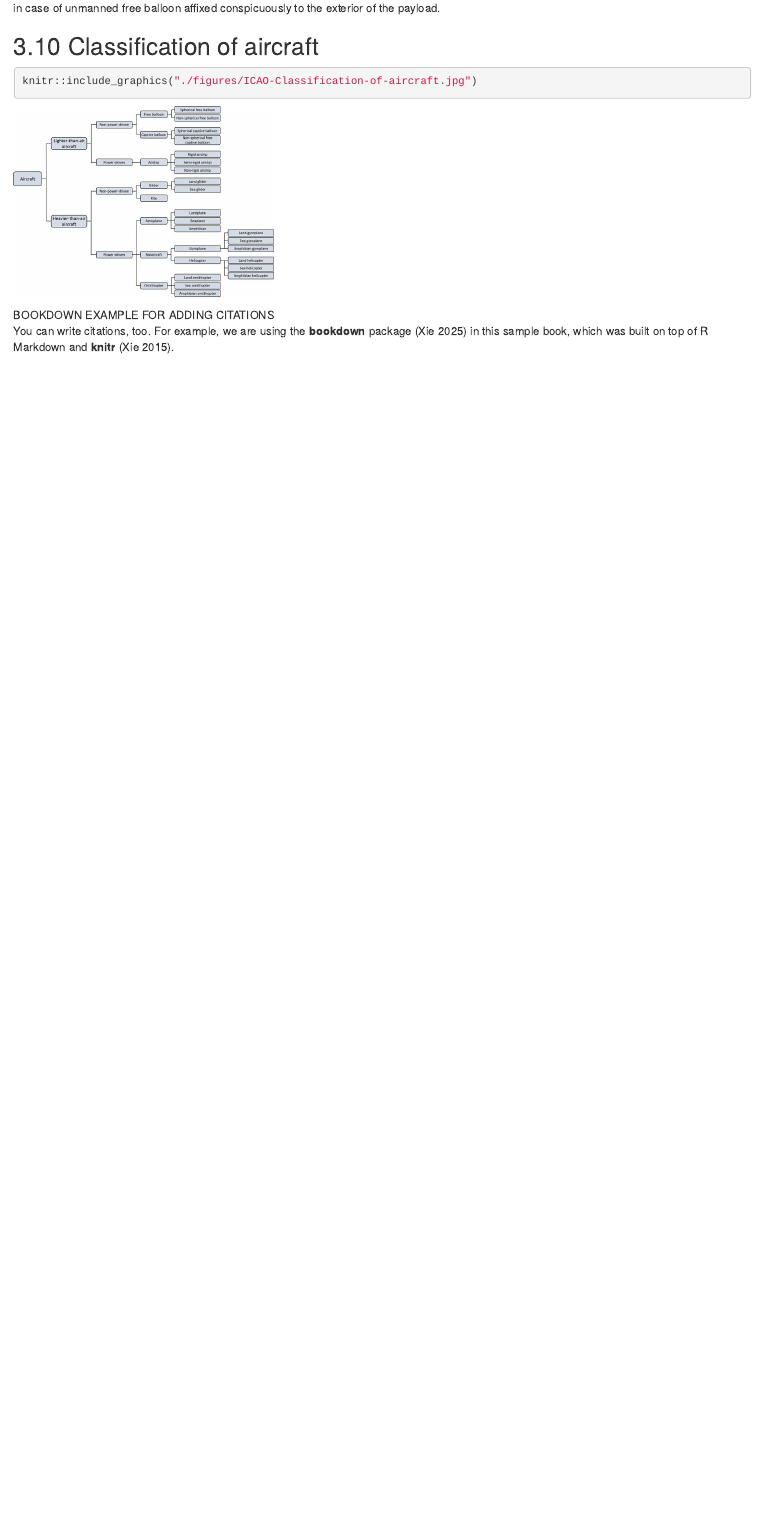
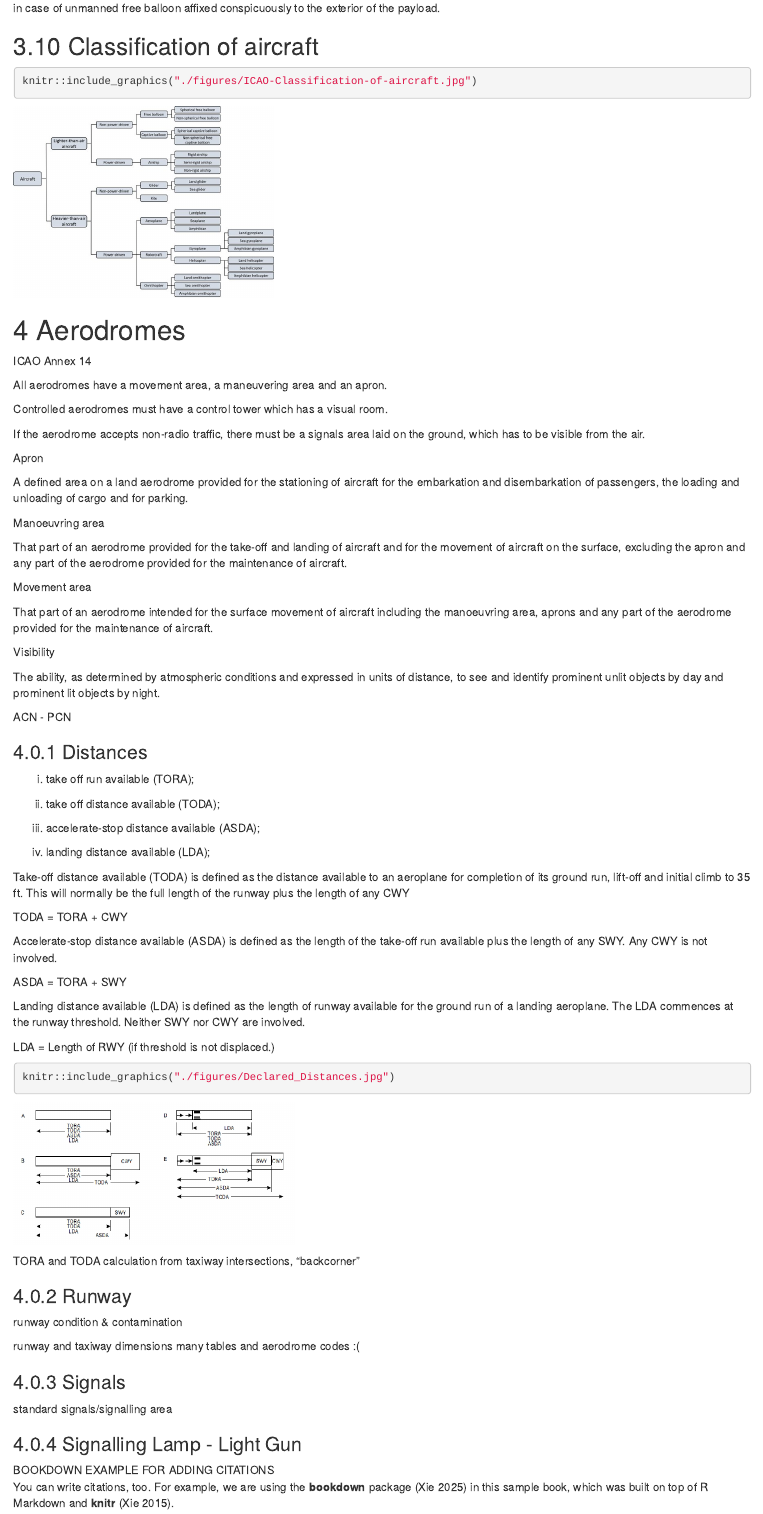
Before and after one commit to rainer-rq-koelle/cbir-eir-notes, an R Markdown document (01-airlaw.Rmd): the page in a window 1100 px wide, from 15870 px down. Rendered offline with R 4.5, knitr and Pandoc, with nearby package versions; drawn as R Markdown's standard HTML page in place of the format the file asks for.

Commit message:
airlaw - runway/distances, light signals, and aerodrome signals

````diff
--- a/01-airlaw.Rmd
+++ b/01-airlaw.Rmd
@@ -1258,6 +1258,91 @@ of the payload.
 knitr::include_graphics("./figures/ICAO-Classification-of-aircraft.jpg")
 ```
 
+# Aerodromes
+
+ICAO Annex 14
+
+All aerodromes have a movement area, a maneuvering area and an apron.
+
+Controlled aerodromes must have a control tower which has a visual room.
+
+If the aerodrome accepts non-radio traffic, there must be a signals area
+laid on the ground, which has to be visible from the air.
+
+Apron
+
+A defined area on a land aerodrome provided for the stationing of
+aircraft for the embarkation and disembarkation of passengers, the
+loading and unloading of cargo and for parking.
+
+Manoeuvring area
+
+That part of an aerodrome provided for the take-off and landing of
+aircraft and for the movement of aircraft on the surface, excluding the
+apron and any part of the aerodrome provided for the maintenance of
+aircraft.
+
+Movement area
+
+That part of an aerodrome intended for the surface movement of aircraft
+including the manoeuvring area, aprons and any part of the aerodrome
+provided for the maintenance of aircraft.
+
+Visibility
+
+The ability, as determined by atmospheric conditions and expressed in
+units of distance, to see and identify prominent unlit objects by day
+and prominent lit objects by night.
+
+ACN - PCN
+
+### Distances
+
+(i) take off run available (TORA);
+
+(ii) take off distance available (TODA);
+
+(iii) accelerate-stop distance available (ASDA);
+
+(iv) landing distance available (LDA);
+
+Take-off distance available (TODA) is defined as the distance available
+to an aeroplane for completion of its ground run, lift-off and initial
+climb to 35 ft. This will normally be the full length of the runway plus
+the length of any CWY
+
+TODA = TORA + CWY
+
+Accelerate-stop distance available (ASDA) is defined as the length of
+the take-off run available plus the length of any SWY. Any CWY is not
+involved.
+
+ASDA = TORA + SWY
+
+Landing distance available (LDA) is defined as the length of runway
+available for the ground run of a landing aeroplane. The LDA commences
+at the runway threshold. Neither SWY nor CWY are involved.
+
+LDA = Length of RWY (if threshold is not displaced.)
+
+```{r}
+knitr::include_graphics("./figures/Declared_Distances.jpg")
+```
+
+TORA and TODA calculation from taxiway intersections, "backcorner"
+
+### Runway
+
+runway condition & contamination
+
+runway and taxiway dimensions many tables and aerodrome codes :(
+
+### Signals
+
+standard signals/signalling area
+
+### Signalling Lamp - Light Gun
+
 BOOKDOWN EXAMPLE FOR ADDING CITATIONS\
 You can write citations, too. For example, we are using the **bookdown**
 package [@R-bookdown] in this sample book, which was built on top of R
````
Also changed, not shown: figures/Declared_Distances.jpg (added), figures/light-signals.jpg (added).
